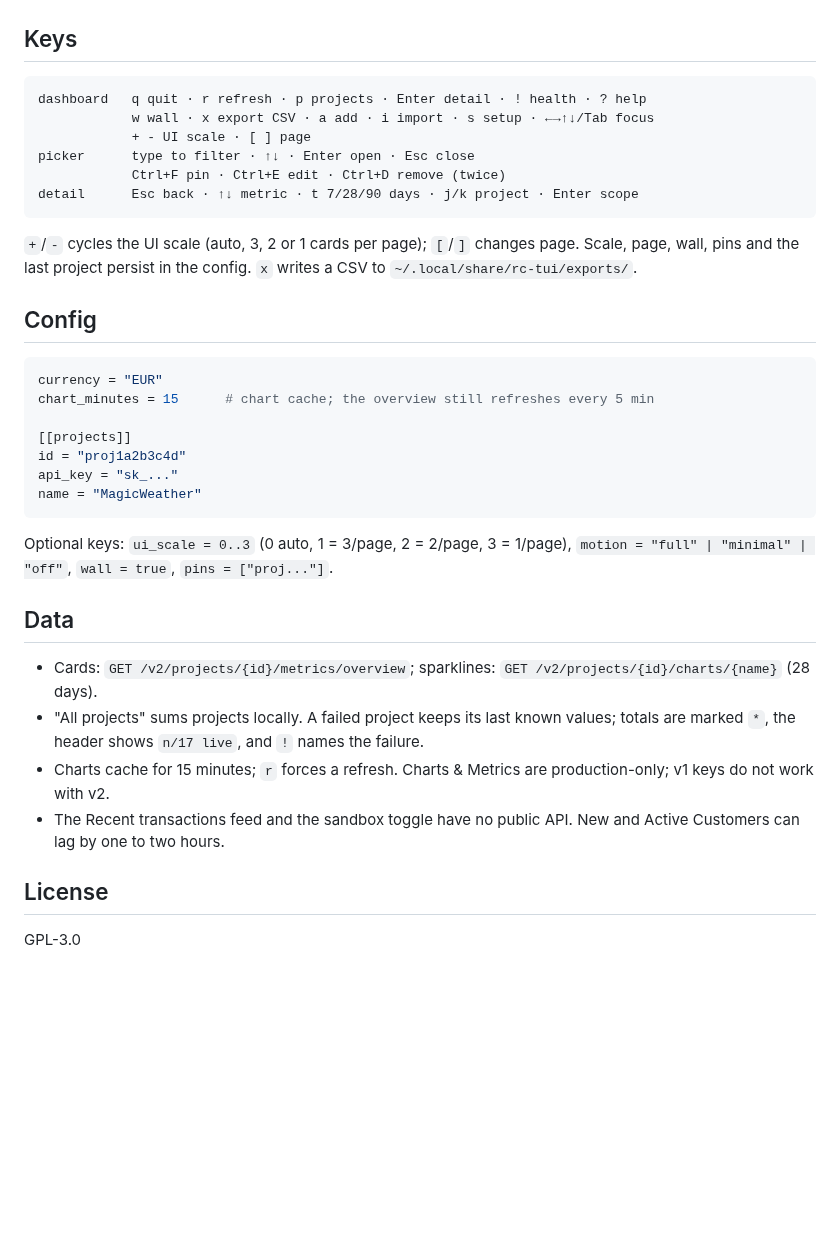
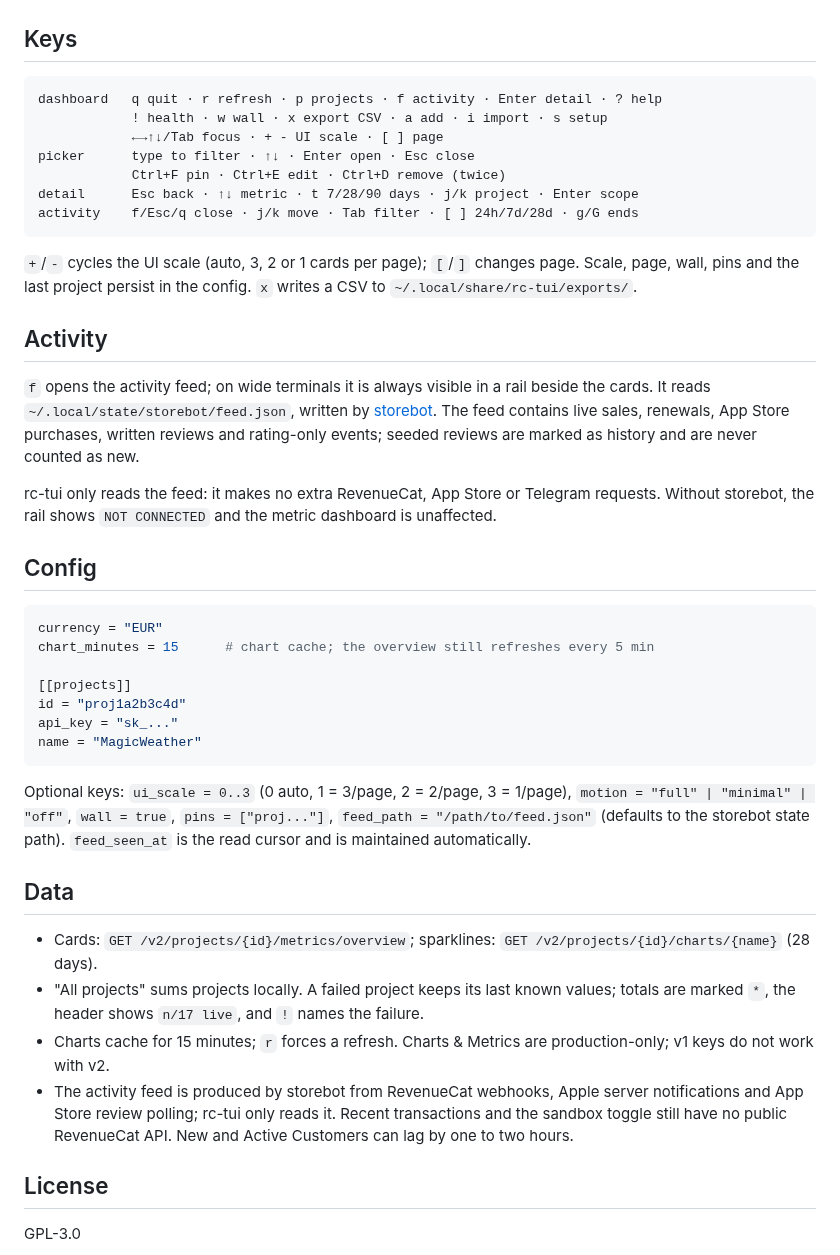
Before and after one commit to guitaripod/rc-tui, a Markdown page: README.md, the part around one of its changes. GitHub-like rendering; blank space fills up the shorter version.

````diff
--- a/README.md
+++ b/README.md
@@ -38,17 +38,30 @@ rc-tui --check    # validate every saved project: metrics and charts
 ## Keys
 
 ```text
-dashboard   q quit · r refresh · p projects · Enter detail · ! health · ? help
-            w wall · x export CSV · a add · i import · s setup · ←→↑↓/Tab focus
-            + - UI scale · [ ] page
+dashboard   q quit · r refresh · p projects · f activity · Enter detail · ? help
+            ! health · w wall · x export CSV · a add · i import · s setup
+            ←→↑↓/Tab focus · + - UI scale · [ ] page
 picker      type to filter · ↑↓ · Enter open · Esc close
             Ctrl+F pin · Ctrl+E edit · Ctrl+D remove (twice)
 detail      Esc back · ↑↓ metric · t 7/28/90 days · j/k project · Enter scope
+activity    f/Esc/q close · j/k move · Tab filter · [ ] 24h/7d/28d · g/G ends
 ```
 
 `+`/`-` cycles the UI scale (auto, 3, 2 or 1 cards per page); `[`/`]` changes
 page. Scale, page, wall, pins and the last project persist in the config. `x`
 writes a CSV to `~/.local/share/rc-tui/exports/`.
+
+## Activity
+
+`f` opens the activity feed; on wide terminals it is always visible in a rail
+beside the cards. It reads `~/.local/state/storebot/feed.json`, written by
+[storebot](https://github.com/guitaripod/storebot). The feed contains live sales,
+renewals, App Store purchases, written reviews and rating-only events; seeded
+reviews are marked as history and are never counted as new.
+
+rc-tui only reads the feed: it makes no extra RevenueCat, App Store or Telegram
+requests. Without storebot, the rail shows `NOT CONNECTED` and the metric
+dashboard is unaffected.
 
 ## Config
 
@@ -63,7 +76,9 @@ name = "MagicWeather"
 ```
 
 Optional keys: `ui_scale = 0..3` (0 auto, 1 = 3/page, 2 = 2/page, 3 = 1/page),
-`motion = "full" | "minimal" | "off"`, `wall = true`, `pins = ["proj..."]`.
+`motion = "full" | "minimal" | "off"`, `wall = true`, `pins = ["proj..."]`,
+`feed_path = "/path/to/feed.json"` (defaults to the storebot state path).
+`feed_seen_at` is the read cursor and is maintained automatically.
 
 ## Data
 
@@ -74,8 +89,10 @@ Optional keys: `ui_scale = 0..3` (0 auto, 1 = 3/page, 2 = 2/page, 3 = 1/page),
   failure.
 - Charts cache for 15 minutes; `r` forces a refresh. Charts & Metrics are
   production-only; v1 keys do not work with v2.
-- The Recent transactions feed and the sandbox toggle have no public API. New
-  and Active Customers can lag by one to two hours.
+- The activity feed is produced by storebot from RevenueCat webhooks, Apple
+  server notifications and App Store review polling; rc-tui only reads it.
+  Recent transactions and the sandbox toggle still have no public RevenueCat
+  API. New and Active Customers can lag by one to two hours.
 
 ## License
 
````
Also changed, not shown: other parts of README.md (+2 -2 lines), docs/activity-feed-spec.md (+17 -14 lines), docs/rc-tui-demo.png, 7 other files.
